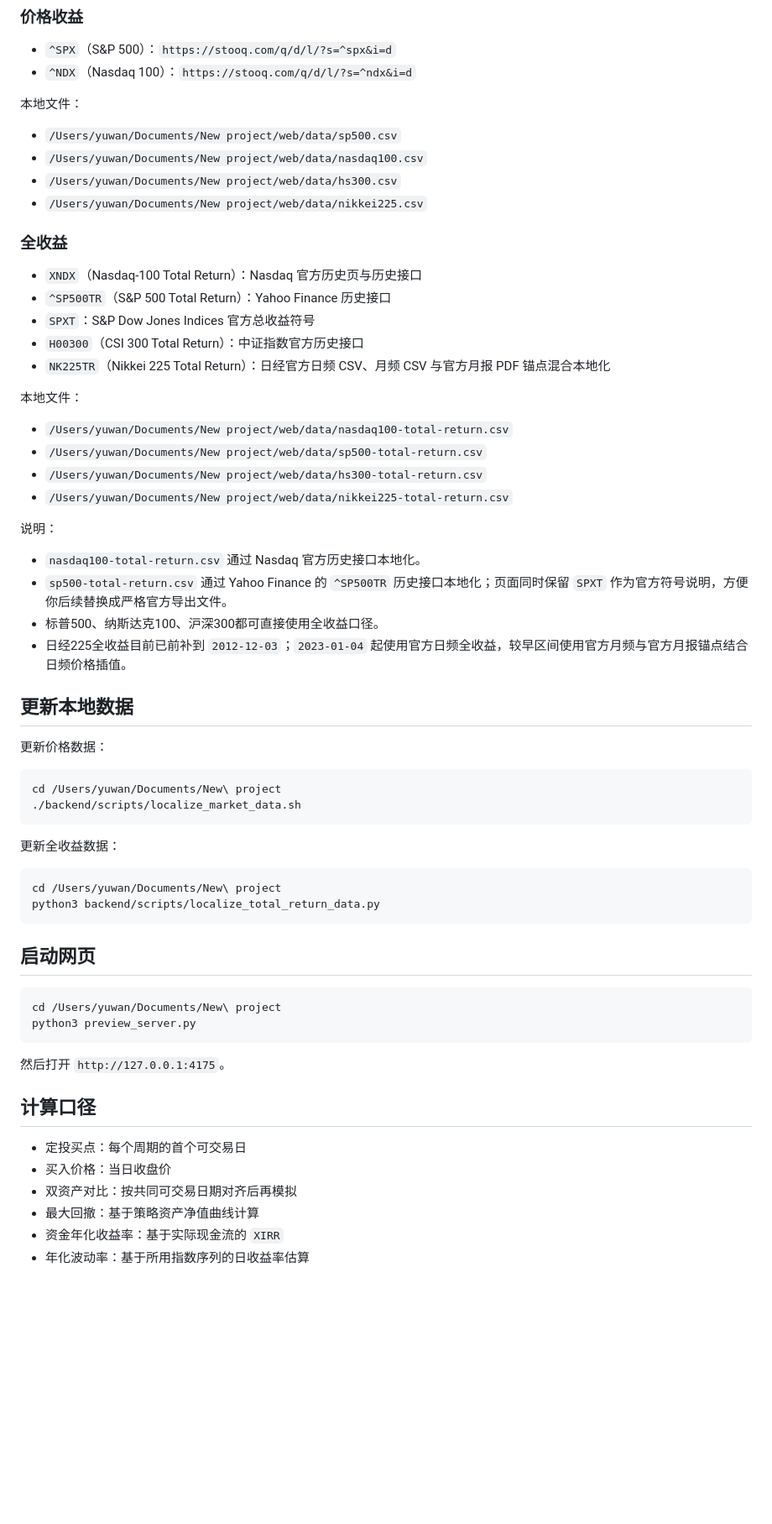
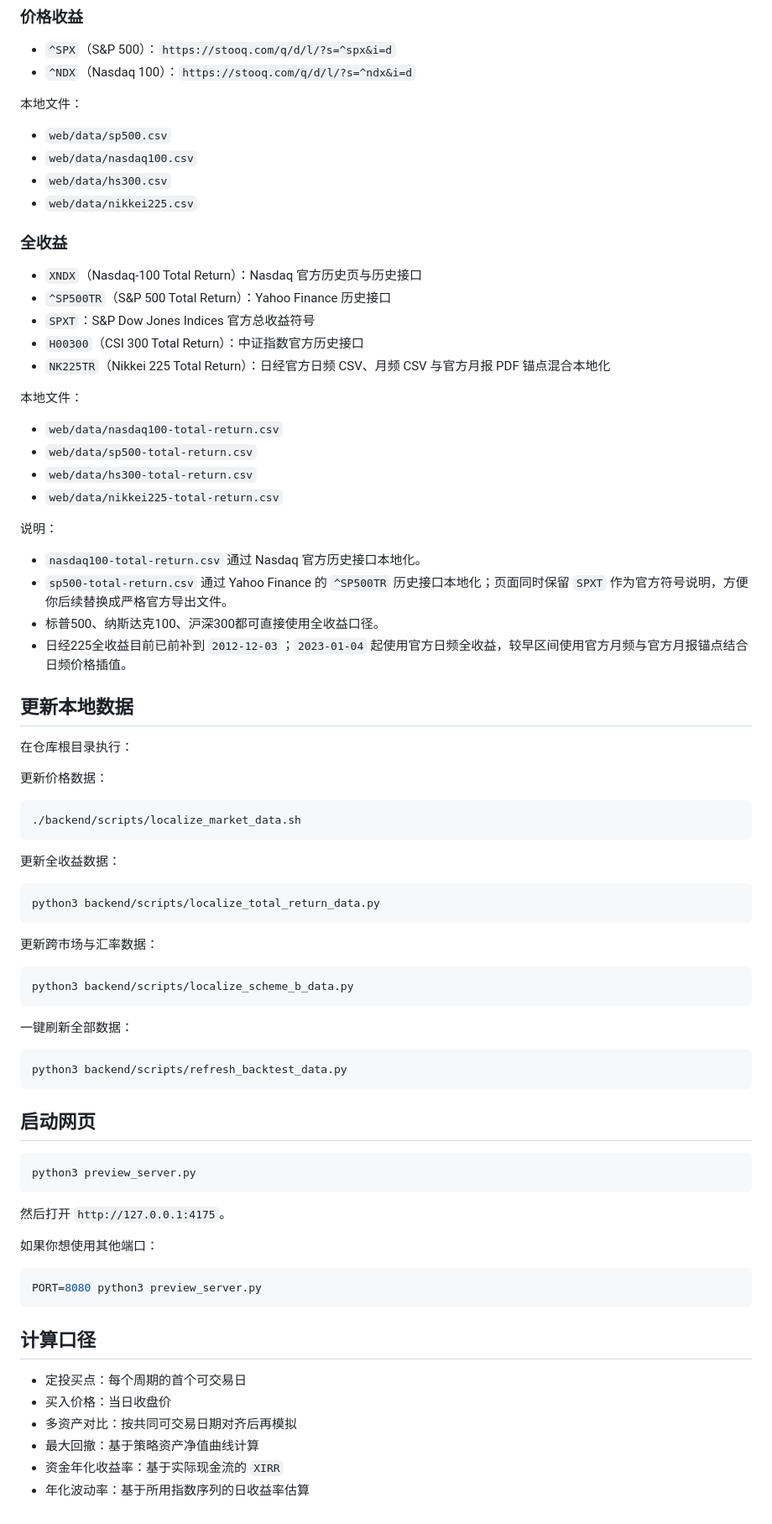
Before and after one commit to coattail/DCA-Lab, a Markdown page: README.md, the part around the change. Shown at 84% size. Rendered like a GitHub page; blank space fills up the shorter version.

Commit message:
Refine README paths and usage

````diff
--- a/README.md
+++ b/README.md
@@ -23,10 +23,10 @@
 
 本地文件：
 
-- `/Users/yuwan/Documents/New project/web/data/sp500.csv`
-- `/Users/yuwan/Documents/New project/web/data/nasdaq100.csv`
-- `/Users/yuwan/Documents/New project/web/data/hs300.csv`
-- `/Users/yuwan/Documents/New project/web/data/nikkei225.csv`
+- `web/data/sp500.csv`
+- `web/data/nasdaq100.csv`
+- `web/data/hs300.csv`
+- `web/data/nikkei225.csv`
 
 ### 全收益
 
@@ -38,10 +38,10 @@
 
 本地文件：
 
-- `/Users/yuwan/Documents/New project/web/data/nasdaq100-total-return.csv`
-- `/Users/yuwan/Documents/New project/web/data/sp500-total-return.csv`
-- `/Users/yuwan/Documents/New project/web/data/hs300-total-return.csv`
-- `/Users/yuwan/Documents/New project/web/data/nikkei225-total-return.csv`
+- `web/data/nasdaq100-total-return.csv`
+- `web/data/sp500-total-return.csv`
+- `web/data/hs300-total-return.csv`
+- `web/data/nikkei225-total-return.csv`
 
 说明：
 
@@ -52,34 +52,51 @@
 
 ## 更新本地数据
 
+在仓库根目录执行：
+
 更新价格数据：
 
 ```bash
-cd /Users/yuwan/Documents/New\ project
 ./backend/scripts/localize_market_data.sh
 ```
 
 更新全收益数据：
 
 ```bash
-cd /Users/yuwan/Documents/New\ project
 python3 backend/scripts/localize_total_return_data.py
+```
+
+更新跨市场与汇率数据：
+
+```bash
+python3 backend/scripts/localize_scheme_b_data.py
+```
+
+一键刷新全部数据：
+
+```bash
+python3 backend/scripts/refresh_backtest_data.py
 ```
 
 ## 启动网页
 
 ```bash
-cd /Users/yuwan/Documents/New\ project
 python3 preview_server.py
 ```
 
 然后打开 `http://127.0.0.1:4175`。
 
+如果你想使用其他端口：
+
+```bash
+PORT=8080 python3 preview_server.py
+```
+
 ## 计算口径
 
 - 定投买点：每个周期的首个可交易日
 - 买入价格：当日收盘价
-- 双资产对比：按共同可交易日期对齐后再模拟
+- 多资产对比：按共同可交易日期对齐后再模拟
 - 最大回撤：基于策略资产净值曲线计算
 - 资金年化收益率：基于实际现金流的 `XIRR`
 - 年化波动率：基于所用指数序列的日收益率估算
````
